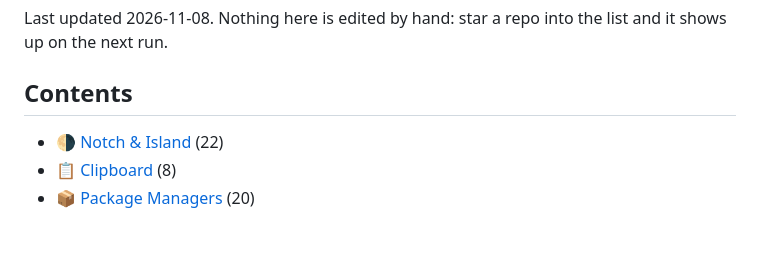
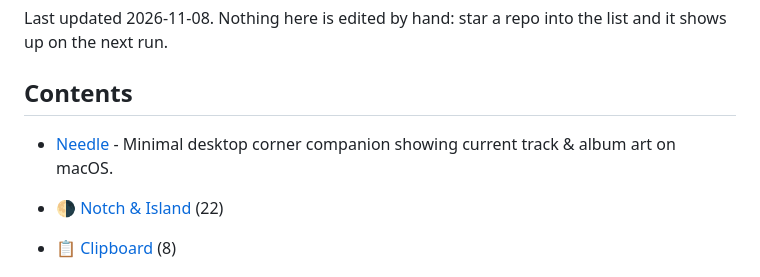
Before and after one commit to KiarashS/awesome-macOS-applications, a Markdown page: README.md, the part around the change. GitHub-like rendering; blank space fills up the shorter version.

Commit message:
Add Needle - Now Playing companion for macOS Dock

```diff
--- a/README.md
+++ b/README.md
@@ -11,6 +11,7 @@ Last updated 2026-11-08. Nothing here is edited by hand: star a repo
 into the list and it shows up on the next run.
 
 ## Contents
+- [Needle](https://github.com/Yvsleyen00941/Needle) - Minimal desktop corner companion showing current track & album art on macOS.
 
 - 🌗 [Notch & Island](#cat-notch) (22)
 - 📋 [Clipboard](#cat-clipboard) (8)
```
